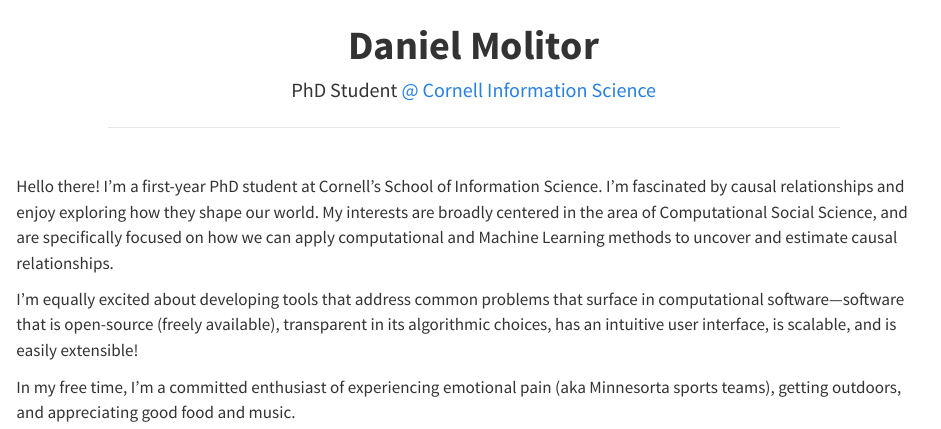
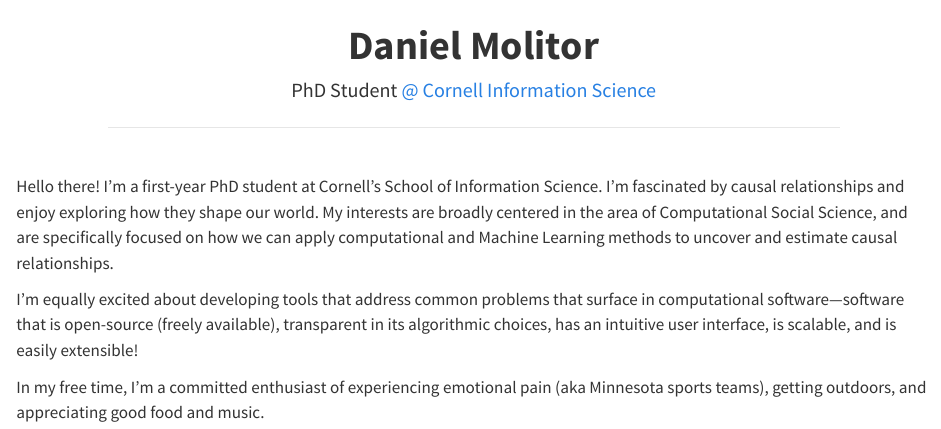
Before and after one commit to dmolitor/dmolitor.github.io, a Quarto document (index.qmd): the page in a window 1100 px wide, from its top. Rendered offline with R 4.5, knitr and Pandoc in place of Quarto, with nearby package versions.

Commit message:
Fixes #2

```diff
--- a/index.qmd
+++ b/index.qmd
@@ -19,4 +19,4 @@
 </br>
 <p class="about-text">Hello there! I'm a first-year PhD student at Cornell's School of Information Science. I'm fascinated by causal relationships and enjoy exploring how they shape our world. My interests are broadly centered in the area of Computational Social Science, and are specifically focused on how we can apply computational and Machine Learning methods to uncover and estimate causal relationships.</p>
 <p class="about-text">I'm equally excited about developing tools that address common problems that surface in computational software—software that is open-source (freely available), transparent in its algorithmic choices, has an intuitive user interface, is scalable, and is easily extensible!</p>
-<p class="about-text">In my free time, I'm a committed enthusiast of experiencing emotional pain (aka Minnesorta sports teams), getting outdoors, and appreciating good food and music.</p>
+<p class="about-text">In my free time, I'm a committed enthusiast of experiencing emotional pain (aka Minnesota sports teams), getting outdoors, and appreciating good food and music.</p>
```
